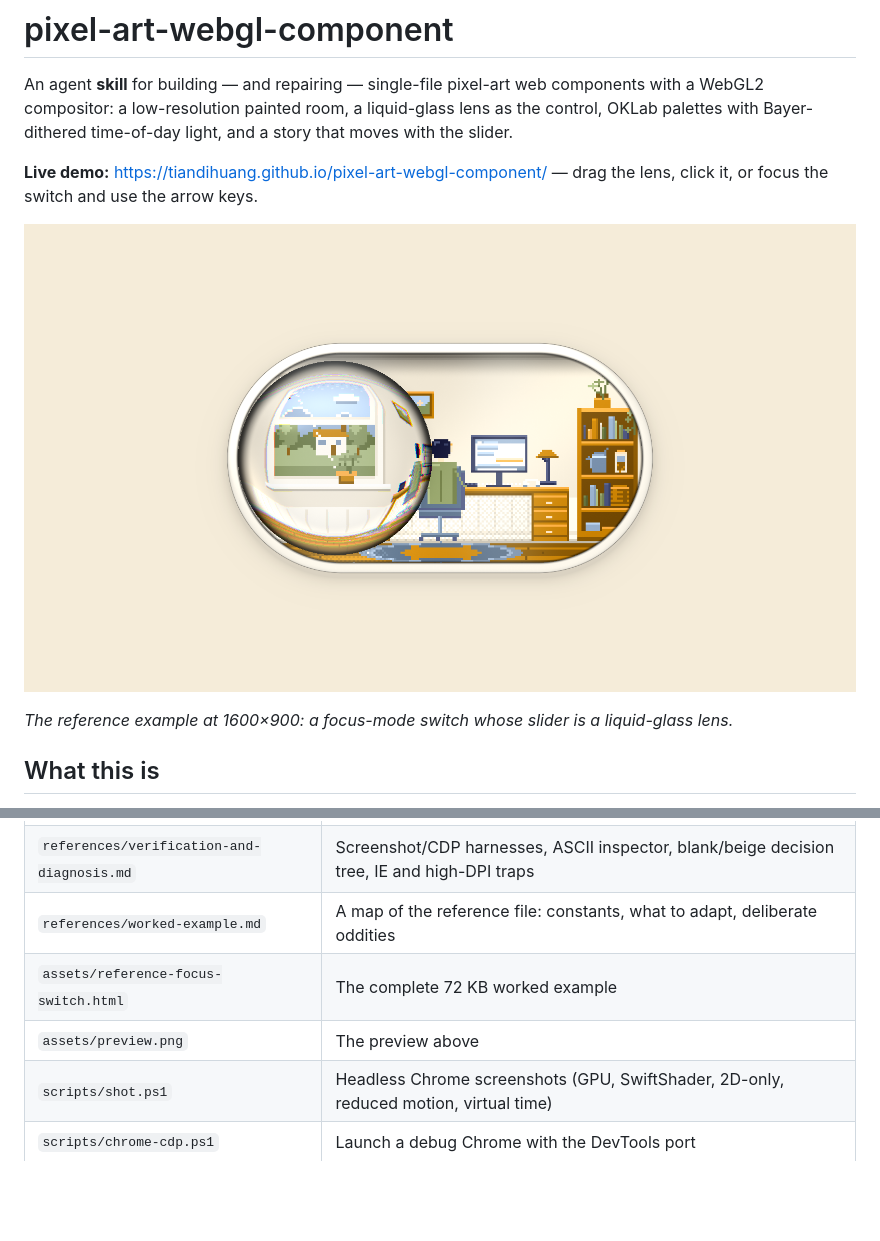
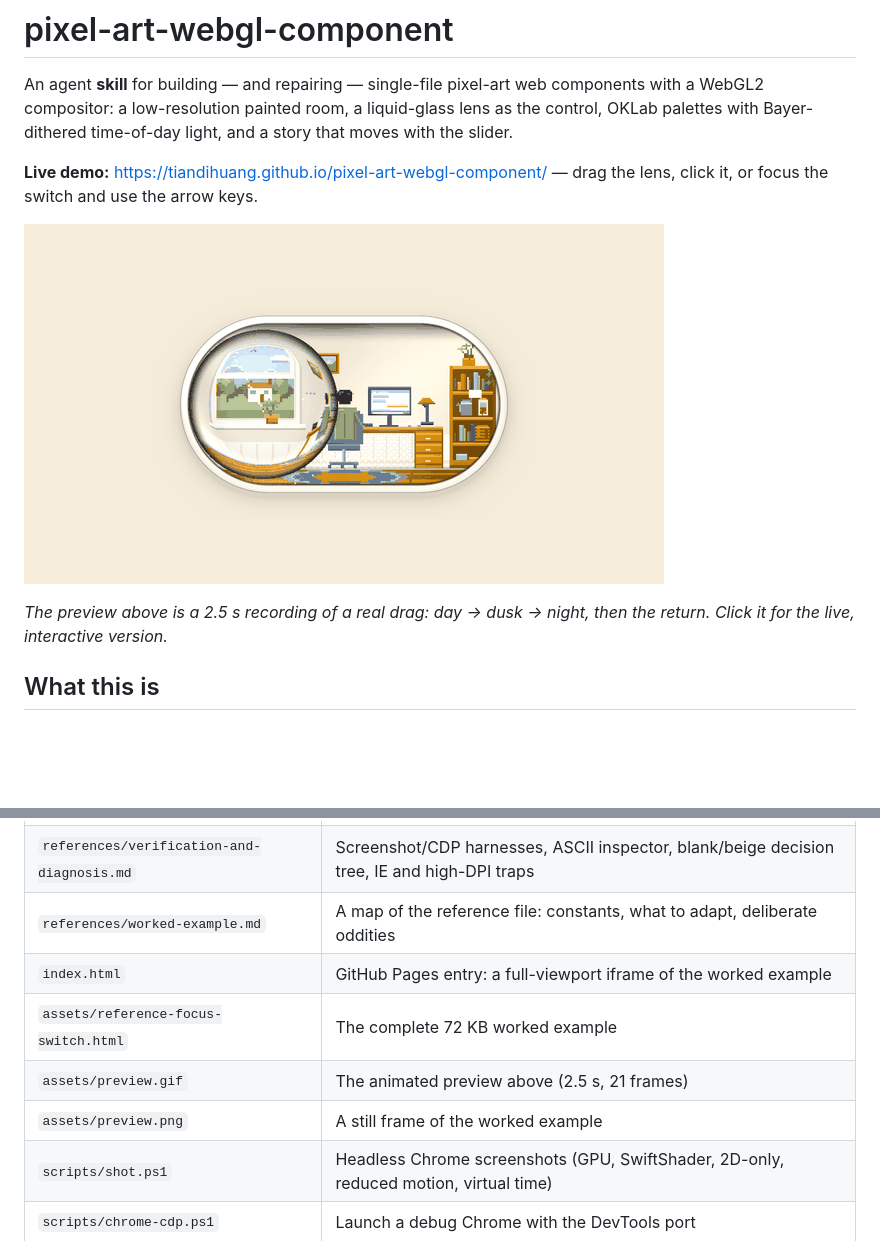
Before and after one commit to TianDiHuAng/pixel-art-webgl-component, a Markdown page: README.md, 2 parts joined by grey strips. Drawn GitHub-style; pictures changed too: assets/preview.gif (added); blank space fills up the shorter version.

Commit message:
Add animated preview and live demo link

```diff
--- a/README.md
+++ b/README.md
@@ -4,9 +4,9 @@ An agent **skill** for building — and repairing — single-file pixel-art web
 
 **Live demo:** https://tiandihuang.github.io/pixel-art-webgl-component/ — drag the lens, click it, or focus the switch and use the arrow keys.
 
-[![The reference focus-mode switch](assets/preview.png)](https://tiandihuang.github.io/pixel-art-webgl-component/)
+[![Animated preview: dragging the focus switch from noon to night and back](assets/preview.gif)](https://tiandihuang.github.io/pixel-art-webgl-component/)
 
-*The reference example at 1600×900: a focus-mode switch whose slider is a liquid-glass lens.*
+*The preview above is a 2.5 s recording of a real drag: day → dusk → night, then the return. Click it for the live, interactive version.*
 
 ## What this is
 
@@ -34,8 +34,10 @@ This repository is a skill — a folder of instructions, references, reusable sc
 | `references/interaction-and-a11y.md` | Drag/spring physics, two-road clock, ARIA/change/live region, reduced motion, fallbacks |
 | `references/verification-and-diagnosis.md` | Screenshot/CDP harnesses, ASCII inspector, blank/beige decision tree, IE and high-DPI traps |
 | `references/worked-example.md` | A map of the reference file: constants, what to adapt, deliberate oddities |
+| `index.html` | GitHub Pages entry: a full-viewport iframe of the worked example |
 | `assets/reference-focus-switch.html` | The complete 72 KB worked example |
-| `assets/preview.png` | The preview above |
+| `assets/preview.gif` | The animated preview above (2.5 s, 21 frames) |
+| `assets/preview.png` | A still frame of the worked example |
 | `scripts/shot.ps1` | Headless Chrome screenshots (GPU, SwiftShader, 2D-only, reduced motion, virtual time) |
 | `scripts/chrome-cdp.ps1` | Launch a debug Chrome with the DevTools port |
 | `scripts/cdp-probe.mjs` | Drive a real click/keyboard, read ARIA and the stage background, capture errors |
```
